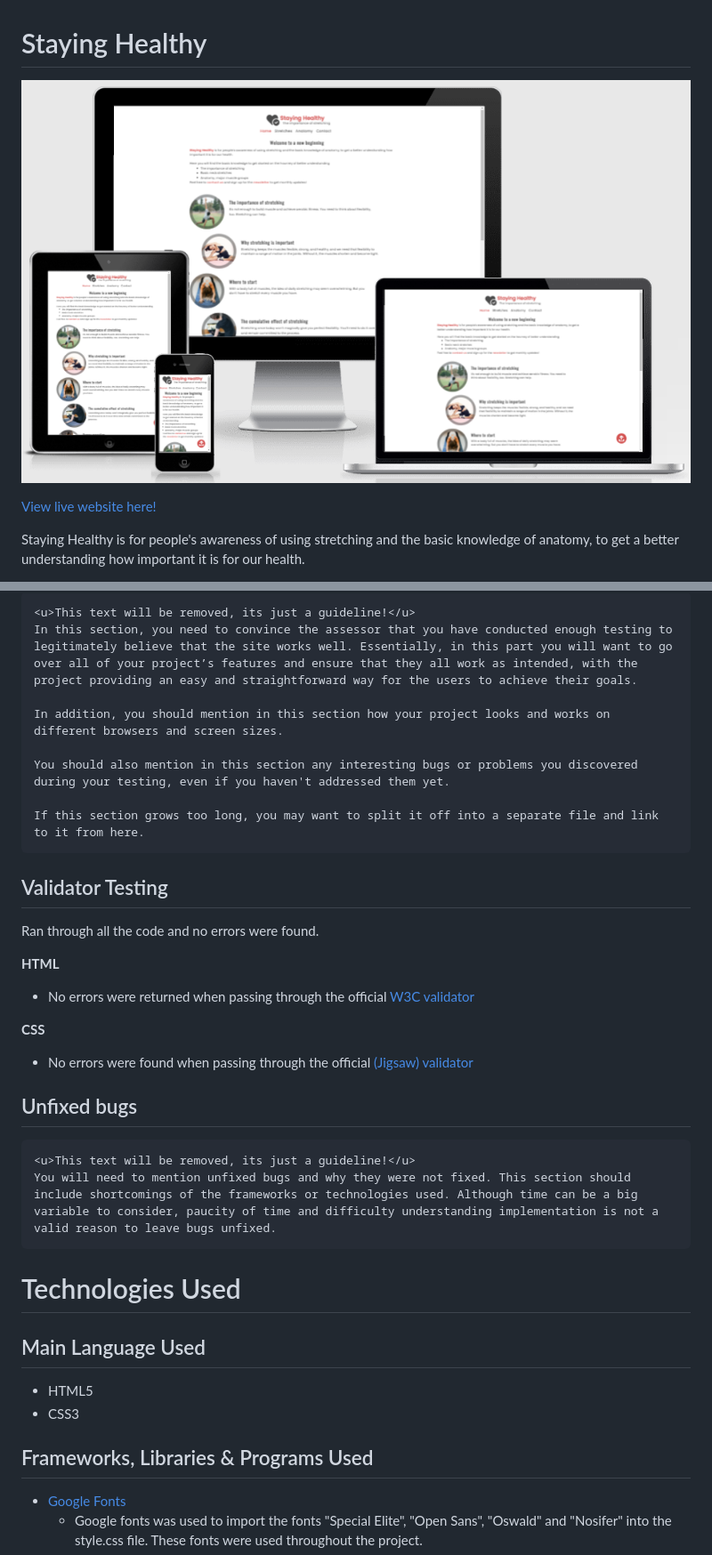
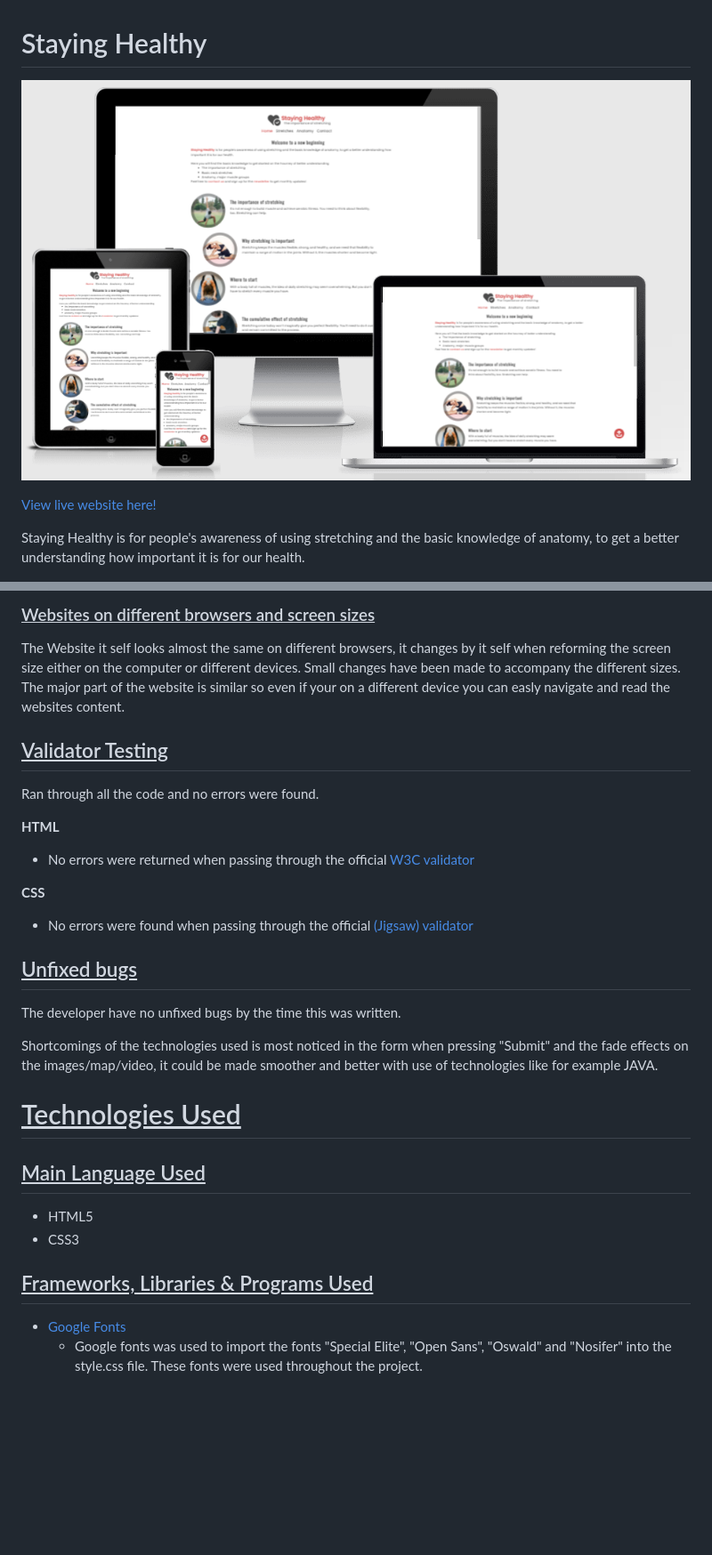
Before and after one commit to JorgenBrattang/staying-healthy, a Markdown page: README.md, 2 parts joined by grey strips. Shown: that part at 89% size. GitHub-like rendering; pictures changed too: assets/images/readme-files/web-screenshot.png; blank space fills up the shorter version.

Commit message:
Add more style and content to README.md

````diff
--- a/README.md
+++ b/README.md
@@ -1,8 +1,6 @@
 # Staying Healthy
 
 ![Wireframe from balsamiq](assets/images/readme-files/web-screenshot.png)
-
-
 
 <a href="https://jorgenbrattang.github.io/staying-healthy/" title="Link to live website" rel="nofollow">View live website here!</a>
 
@@ -196,16 +193,8 @@ Found a bug when resizing the size of the screens height. It made the footer flo
 
-```
-<u>This text will be removed, its just a guideline!</u>
-In this section, you need to convince the assessor that you have conducted enough testing to legitimately believe that the site works well. Essentially, in this part you will want to go over all of your project’s features and ensure that they all work as intended, with the project providing an easy and straightforward way for the users to achieve their goals.
+### <u>Websites on different browsers and screen sizes</u>
+The Website it self looks almost the same on different browsers, it changes by it self when reforming the screen size either on the computer or different devices. Small changes have been made to accompany the different sizes. The major part of the website is similar so even if your on a different device you can easly navigate and read the websites content.
 
-In addition, you should mention in this section how your project looks and works on different browsers and screen sizes.
-
-You should also mention in this section any interesting bugs or problems you discovered during your testing, even if you haven't addressed them yet.
-
-If this section grows too long, you may want to split it off into a separate file and link to it from here.
-```
-
-## Validator Testing
+## <u>Validator Testing</u>
 Ran through all the code and no errors were found.
 
 **HTML**
@@ -214,20 +203,19 @@ Ran through all the code and no errors were found.
 **CSS**
 - No errors were found when passing through the official [(Jigsaw) validator](https://jigsaw.w3.org/css-validator/)
 
-## Unfixed bugs
-```
-<u>This text will be removed, its just a guideline!</u>
-You will need to mention unfixed bugs and why they were not fixed. This section should include shortcomings of the frameworks or technologies used. Although time can be a big variable to consider, paucity of time and difficulty understanding implementation is not a valid reason to leave bugs unfixed.
-```
+## <u>Unfixed bugs</u>
+The developer have no unfixed bugs by the time this was written.
 
-# Technologies Used
+Shortcomings of the technologies used is most noticed in the form when pressing "Submit" and the fade effects on the images/map/video, it could be made smoother and better with use of technologies like for example JAVA.
 
-## Main Language Used
+# <u>Technologies Used</u>
+
+## <u>Main Language Used</u>
 
 - HTML5
 - CSS3
 
-## Frameworks, Libraries & Programs Used
+## <u>Frameworks, Libraries & Programs Used</u>
 
 - <a href="https://fonts.google.com/" title="Link to google fonts" rel="nofollow">Google Fonts</a>
     - Google fonts was used to import the fonts "Special Elite", "Open Sans", "Oswald" and "Nosifer" into the style.css file. These fonts were used throughout the project.
````
Also changed, not shown: other parts of README.md (+18 -19 lines).
